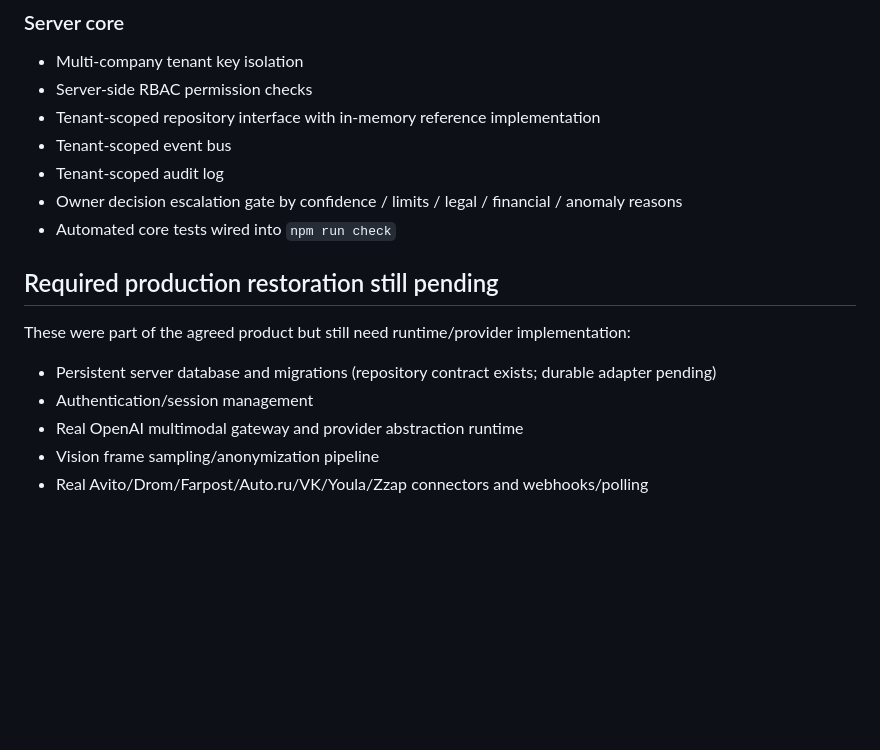
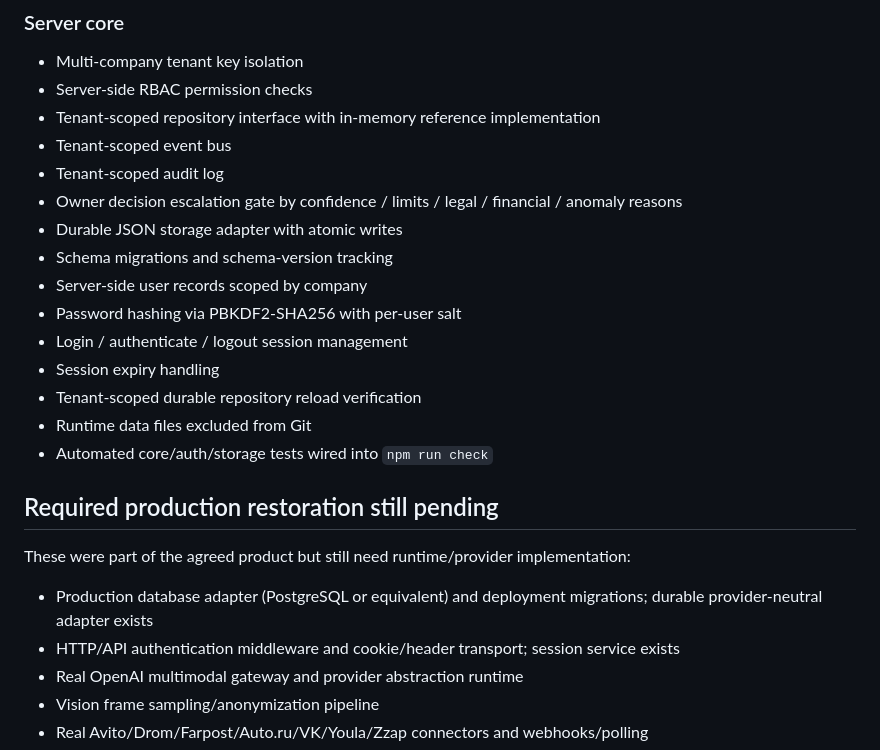
Before and after one commit to vlasov3202-blip1/EP-Base, a Markdown page: RECOVERY_MANIFEST.md, the part around the change. Rendered like a GitHub page; blank space fills up the shorter version.

Commit message:
docs: mark auth sessions storage and migrations restored

```diff
--- a/RECOVERY_MANIFEST.md
+++ b/RECOVERY_MANIFEST.md
@@ -70,12 +70,20 @@ Status source of truth after repository-history loss. A feature is considered **
 - Tenant-scoped event bus
 - Tenant-scoped audit log
 - Owner decision escalation gate by confidence / limits / legal / financial / anomaly reasons
-- Automated core tests wired into `npm run check`
+- Durable JSON storage adapter with atomic writes
+- Schema migrations and schema-version tracking
+- Server-side user records scoped by company
+- Password hashing via PBKDF2-SHA256 with per-user salt
+- Login / authenticate / logout session management
+- Session expiry handling
+- Tenant-scoped durable repository reload verification
+- Runtime data files excluded from Git
+- Automated core/auth/storage tests wired into `npm run check`
 
 ## Required production restoration still pending
 These were part of the agreed product but still need runtime/provider implementation:
-- Persistent server database and migrations (repository contract exists; durable adapter pending)
-- Authentication/session management
+- Production database adapter (PostgreSQL or equivalent) and deployment migrations; durable provider-neutral adapter exists
+- HTTP/API authentication middleware and cookie/header transport; session service exists
 - Real OpenAI multimodal gateway and provider abstraction runtime
 - Vision frame sampling/anonymization pipeline
 - Real Avito/Drom/Farpost/Auto.ru/VK/Youla/Zzap connectors and webhooks/polling
```
